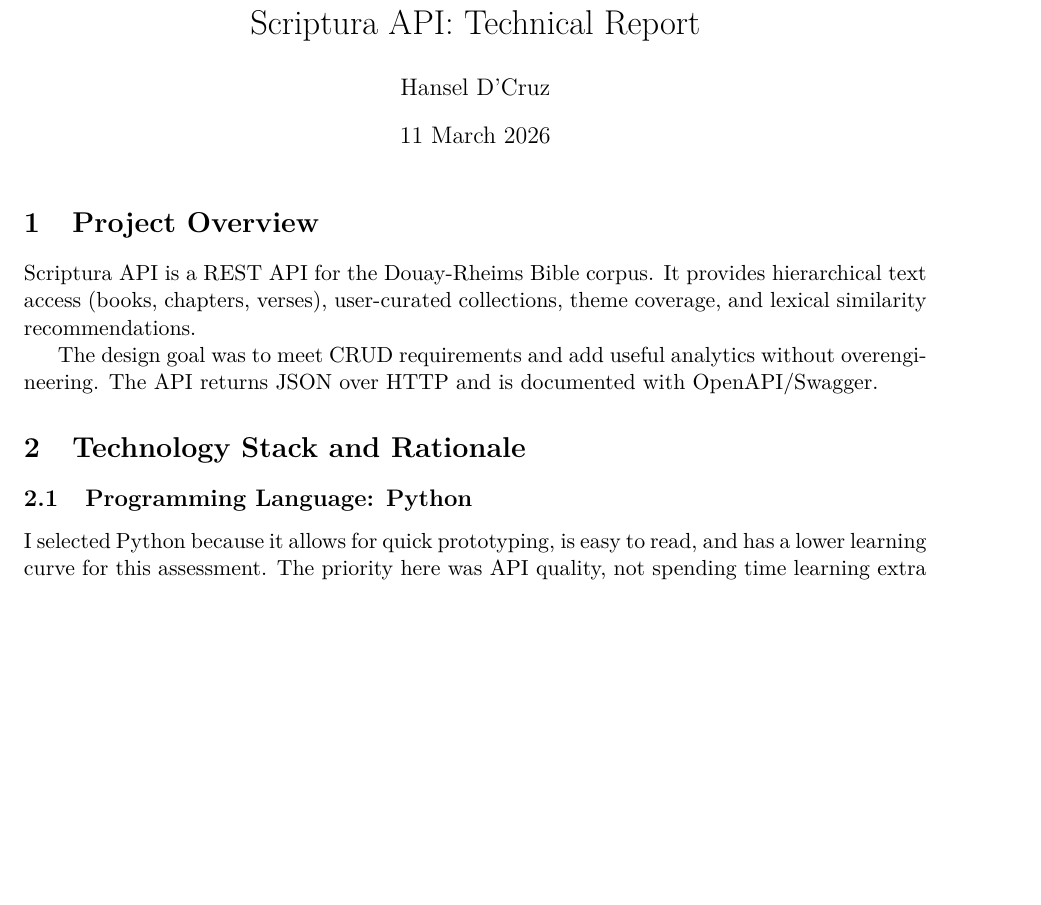
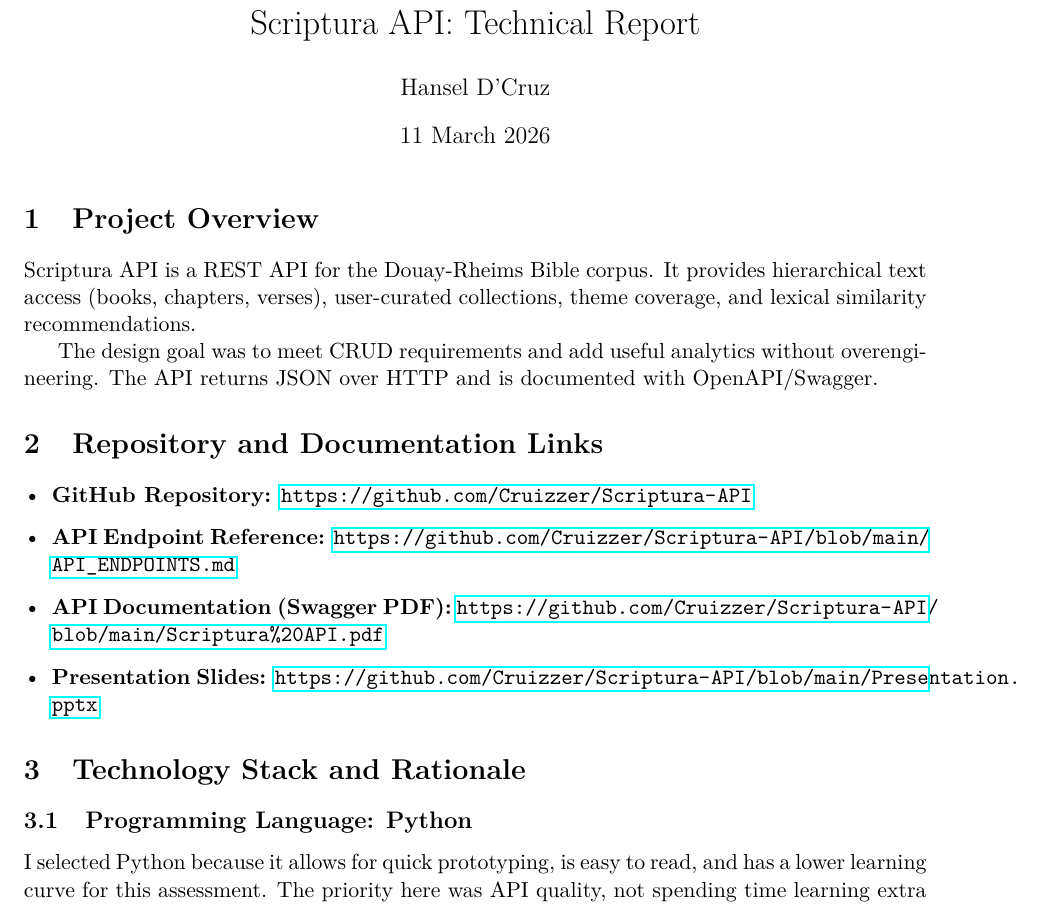
Before and after one commit to Cruizzer/Scriptura-API, a LaTeX document (technical_document.tex): part of page 1 of 6, cut so that both start at the same text, the shorter picture padded with empty space. Compiled offline with pdfLaTeX.

Commit message:
Added technical document PDF

```diff
--- a/technical_document.tex
+++ b/technical_document.tex
@@ -19,6 +19,14 @@
 Scriptura API is a REST API for the Douay-Rheims Bible corpus. It provides hierarchical text access (books, chapters, verses), user-curated collections, theme coverage, and lexical similarity recommendations.
 
 The design goal was to meet CRUD requirements and add useful analytics without overengineering. The API returns JSON over HTTP and is documented with OpenAPI/Swagger.
+
+\section{Repository and Documentation Links}
+\begin{itemize}[leftmargin=*]
+	\item \textbf{GitHub Repository:} \url{https://github.com/Cruizzer/Scriptura-API}
+	\item \textbf{API Endpoint Reference:} \url{https://github.com/Cruizzer/Scriptura-API/blob/main/API_ENDPOINTS.md}
+	\item \textbf{API Documentation (Swagger PDF):} \url{https://github.com/Cruizzer/Scriptura-API/blob/main/Scriptura\%20API.pdf}
+	\item \textbf{Presentation Slides:} \url{https://github.com/Cruizzer/Scriptura-API/blob/main/Presentation.pptx}
+\end{itemize}
 
 \section{Technology Stack and Rationale}
 \subsection{Programming Language: Python}
```
Also changed, not shown: technical_document.pdf (added).
